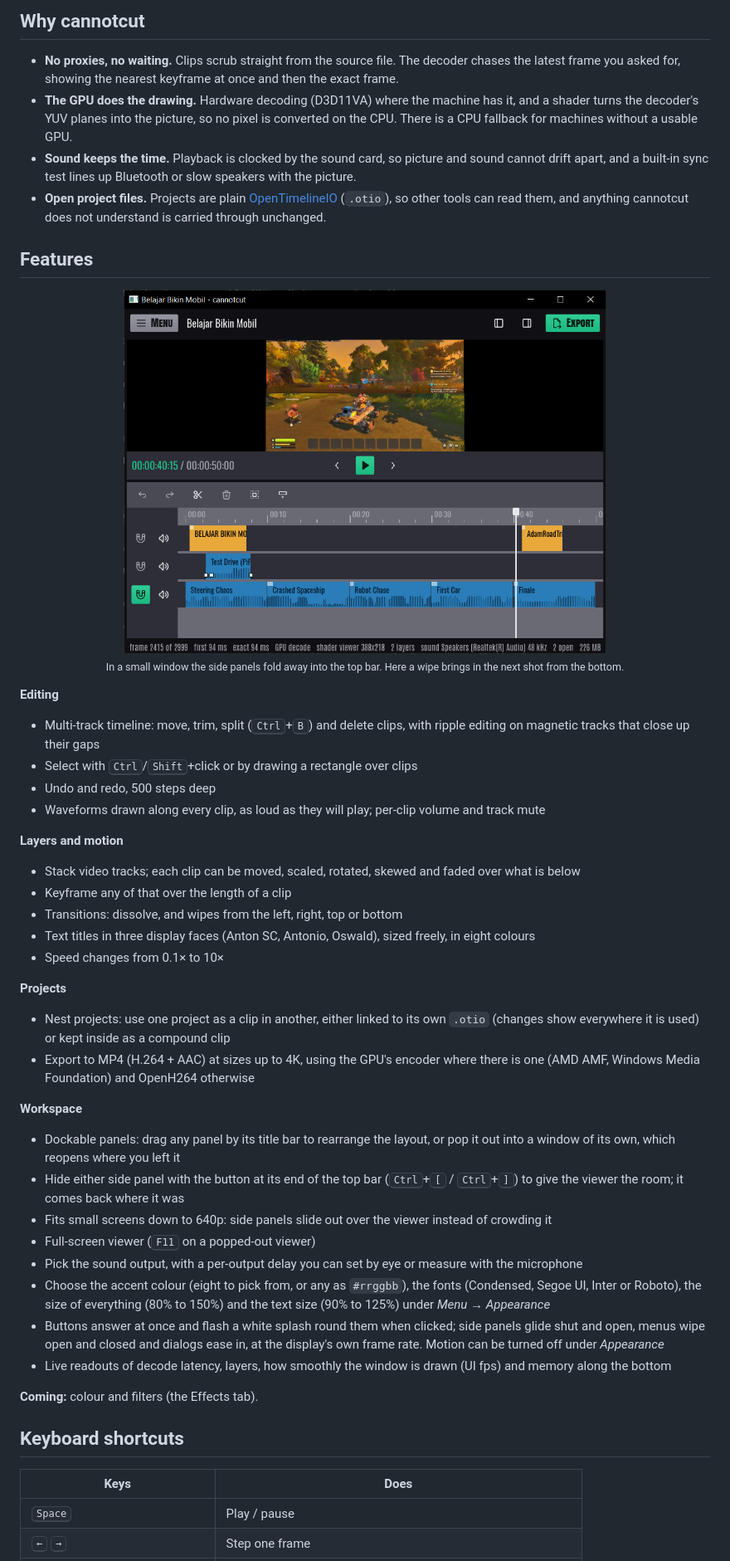
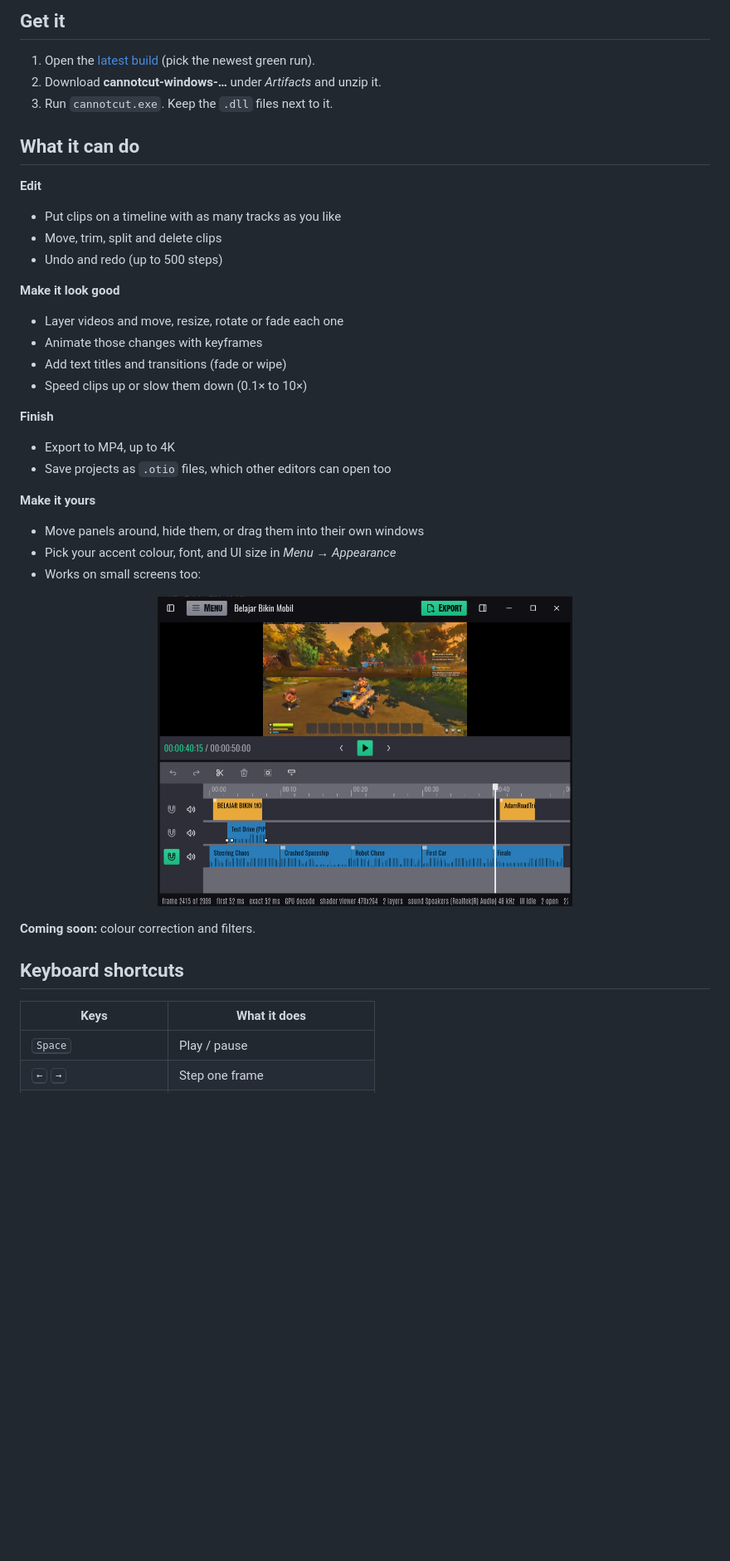
Before and after one commit to adamvirtualspace-lab/cannotcut, a Markdown page: README.md, the part around one of its changes. Shown at 83% size. Rendered like a GitHub page; pictures changed too: docs/images/compact.png; blank space fills up the shorter version.

```diff
--- a/README.md
+++ b/README.md
@@ -20,67 +16,42 @@
 </p>
 
-## Why cannotcut
+## Get it
 
-- **No proxies, no waiting.** Clips scrub straight from the source file. The decoder chases the
-  latest frame you asked for, showing the nearest keyframe at once and then the exact frame.
-- **The GPU does the drawing.** Hardware decoding (D3D11VA) where the machine has it, and a
-  shader turns the decoder's YUV planes into the picture, so no pixel is converted on the CPU.
-  There is a CPU fallback for machines without a usable GPU.
-- **Sound keeps the time.** Playback is clocked by the sound card, so picture and sound cannot
-  drift apart, and a built-in sync test lines up Bluetooth or slow speakers with the picture.
-- **Open project files.** Projects are plain [OpenTimelineIO](https://opentimeline.io) (`.otio`),
-  so other tools can read them, and anything cannotcut does not understand is carried through
-  unchanged.
+1. Open the [latest build](https://github.com/adamvirtualspace-lab/cannotcut/actions/workflows/windows.yml?query=branch%3Amain) (pick the newest green run).
+2. Download **cannotcut-windows-…** under *Artifacts* and unzip it.
+3. Run `cannotcut.exe`. Keep the `.dll` files next to it.
 
-## Features
+## What it can do
+
+**Edit**
+- Put clips on a timeline with as many tracks as you like
+- Move, trim, split and delete clips
+- Undo and redo (up to 500 steps)
+
+**Make it look good**
+- Layer videos and move, resize, rotate or fade each one
+- Animate those changes with keyframes
+- Add text titles and transitions (fade or wipe)
+- Speed clips up or slow them down (0.1× to 10×)
+
+**Finish**
+- Export to MP4, up to 4K
+- Save projects as `.otio` files, which other editors can open too
+
+**Make it yours**
+- Move panels around, hide them, or drag them into their own windows
+- Pick your accent colour, font, and UI size in *Menu → Appearance*
+- Works on small screens too:
 
 <p align="center">
-  <img src="docs/images/compact.png" alt="cannotcut in a small window: the side panels fold into buttons, and the viewer shows a wipe transition halfway through" width="70%"><br>
-  <sub>In a small window the side panels fold away into the top bar. Here a wipe brings in the next shot from the bottom.</sub>
+  <img src="docs/images/compact.png" alt="cannotcut in a small window, halfway through a wipe transition" width="60%">
 </p>
 
-**Editing**
-- Multi-track timeline: move, trim, split (<kbd>Ctrl</kbd>+<kbd>B</kbd>) and delete clips, with
-  ripple editing on magnetic tracks that close up their gaps
-- Select with <kbd>Ctrl</kbd>/<kbd>Shift</kbd>+click or by drawing a rectangle over clips
-- Undo and redo, 500 steps deep
-- Waveforms drawn along every clip, as loud as they will play; per-clip volume and track mute
-
-**Layers and motion**
-- Stack video tracks; each clip can be moved, scaled, rotated, skewed and faded over what is below
-- Keyframe any of that over the length of a clip
-- Transitions: dissolve, and wipes from the left, right, top or bottom
-- Text titles in three display faces (Anton SC, Antonio, Oswald), sized freely, in eight colours
-- Speed changes from 0.1× to 10×
-
-**Projects**
-- Nest projects: use one project as a clip in another, either linked to its own `.otio` (changes
-  show everywhere it is used) or kept inside as a compound clip
-- Export to MP4 (H.264 + AAC) at sizes up to 4K, using the GPU's encoder where there is one
-  (AMD AMF, Windows Media Foundation) and OpenH264 otherwise
-
-**Workspace**
-- Dockable panels: drag any panel by its title bar to rearrange the layout, or pop it out into a
-  window of its own, which reopens where you left it
-- Hide either side panel with the button at its end of the top bar (<kbd>Ctrl</kbd>+<kbd>[</kbd> /
-  <kbd>Ctrl</kbd>+<kbd>]</kbd>) to give the viewer the room; it comes back where it was
-- Fits small screens down to 640p: side panels slide out over the viewer instead of crowding it
-- Full-screen viewer (<kbd>F11</kbd> on a popped-out viewer)
-- Pick the sound output, with a per-output delay you can set by eye or measure with the microphone
-- Choose the accent colour (eight to pick from, or any as `#rrggbb`), the fonts (Condensed,
-  Segoe UI, Inter or Roboto), the size of everything (80% to 150%) and the text size (90% to
-  125%) under *Menu → Appearance*
-- Buttons answer at once and flash a white splash round them when clicked; side panels glide shut
-  and open, menus wipe open and closed and dialogs ease in, at the display's own frame rate.
-  Motion can be turned off under *Appearance*
-- Live readouts of decode latency, layers, how smoothly the window is drawn (UI fps) and memory
-  along the bottom
-
-**Coming:** colour and filters (the Effects tab).
+**Coming soon:** colour correction and filters.
 
 ## Keyboard shortcuts
 
-| Keys | Does |
+| Keys | What it does |
 |---|---|
 | <kbd>Space</kbd> | Play / pause |
 | <kbd>←</kbd> <kbd>→</kbd> | Step one frame |
```
Also changed, not shown: other parts of README.md (+41 -97 lines), 10 other files.
